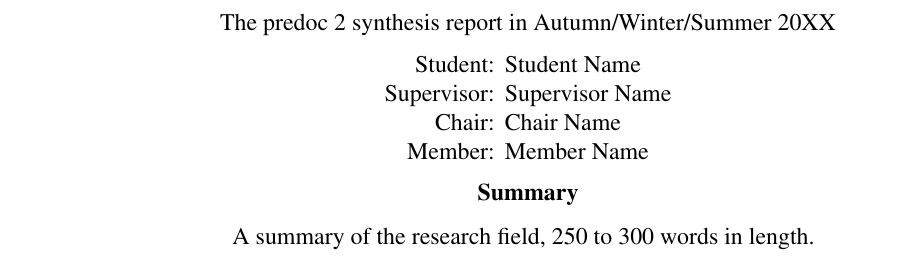
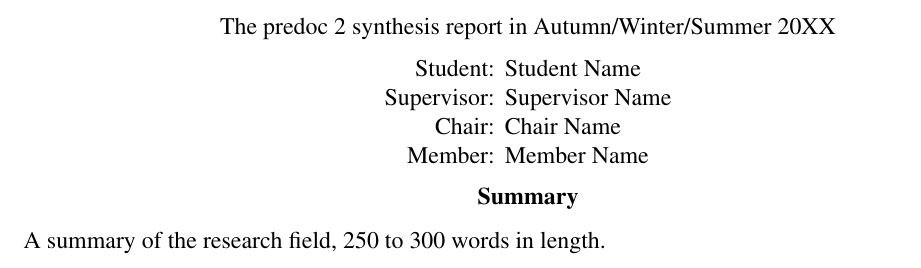
Before and after one commit to sungjae-cho/predoc2-synthesis-report, a LaTeX document (main.tex, which reads predocstyle.sty): part of page 1 of 3, cut so that both start at the same text. Compiled offline with pdfLaTeX.

Commit message:
Fix the summary text to be aligned to the left and not overflow.

```diff
--- a/main.tex
+++ b/main.tex
@@ -38,9 +38,8 @@
 \end{tabular}
 \end{center}
 
-\summary{
-    \input{summary}
-}
+\summary{}
+\input{summary}
 
 \newpage
 \thispagestyle{empty} % Remove the page number.
--- a/predocstyle.sty
+++ b/predocstyle.sty
@@ -51,9 +51,6 @@
     \begin{center}
         \textbf{Summary}
     \end{center}
-    \begin{center}
-        \text{#1}
-    \end{center}
 }
 
 
```
